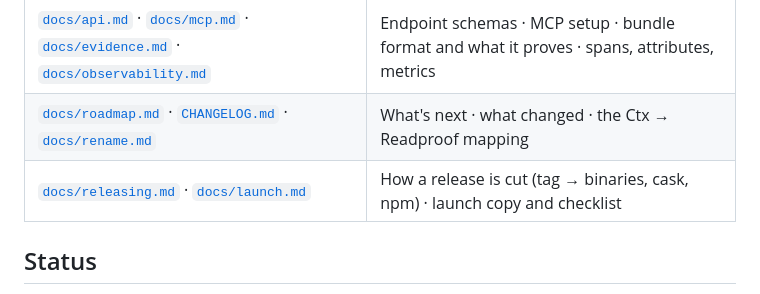
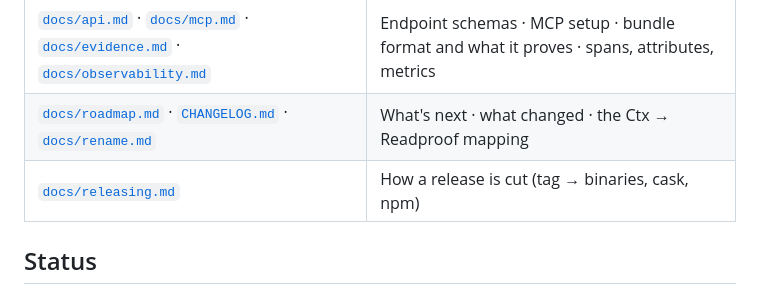
Before and after one commit to fbzz/readproof, a Markdown page: README.md, the part around the change. GitHub-like rendering.

Commit message:
docs: drop references to the private launch copy
Co-Authored-By: Claude Fable 5 <noreply@anthropic.com>

```diff
--- a/README.md
+++ b/README.md
@@ -232,7 +232,7 @@ Full version with setup, policies, and the do-nots: [`skills/readproof/SKILL.md`
 | [`docs/architecture.md`](docs/architecture.md) | Data model, internals, CLI and HTTP reference, SDK, observability, tests |
 | [`docs/api.md`](docs/api.md) · [`docs/mcp.md`](docs/mcp.md) · [`docs/evidence.md`](docs/evidence.md) · [`docs/observability.md`](docs/observability.md) | Endpoint schemas · MCP setup · bundle format and what it proves · spans, attributes, metrics |
 | [`docs/roadmap.md`](docs/roadmap.md) · [`CHANGELOG.md`](CHANGELOG.md) · [`docs/rename.md`](docs/rename.md) | What's next · what changed · the Ctx → Readproof mapping |
-| [`docs/releasing.md`](docs/releasing.md) · [`docs/launch.md`](docs/launch.md) | How a release is cut (tag → binaries, cask, npm) · launch copy and checklist |
+| [`docs/releasing.md`](docs/releasing.md) | How a release is cut (tag → binaries, cask, npm) |
 
 ## Status
 
```
Also changed, not shown: CHANGELOG.md (+1 -2 lines).
